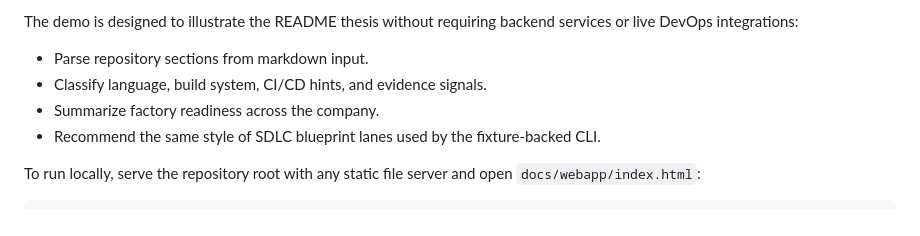
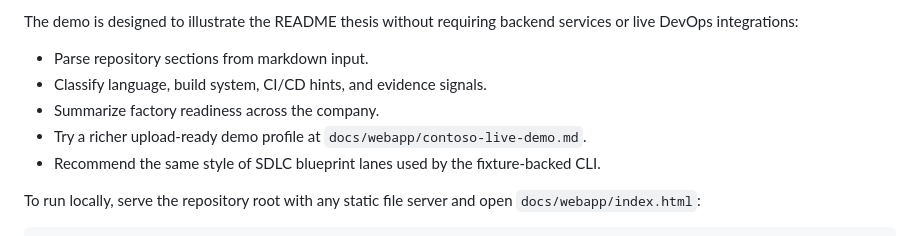
Before and after one commit to anonymuse/gi_cli, a Markdown page: README.md, the part around the change. Drawn GitHub-style.

Commit message:
Add Contoso live demo markdown

```diff
--- a/README.md
+++ b/README.md
@@ -124,6 +124,7 @@ The demo is designed to illustrate the README thesis without requiring backend s
 - Parse repository sections from markdown input.
 - Classify language, build system, CI/CD hints, and evidence signals.
 - Summarize factory readiness across the company.
+- Try a richer upload-ready demo profile at `docs/webapp/contoso-live-demo.md`.
 - Recommend the same style of SDLC blueprint lanes used by the fixture-backed CLI.
 
 To run locally, serve the repository root with any static file server and open `docs/webapp/index.html`:
```
Also changed, not shown: docs/webapp/contoso-live-demo.md (added, +136 -0 lines).
